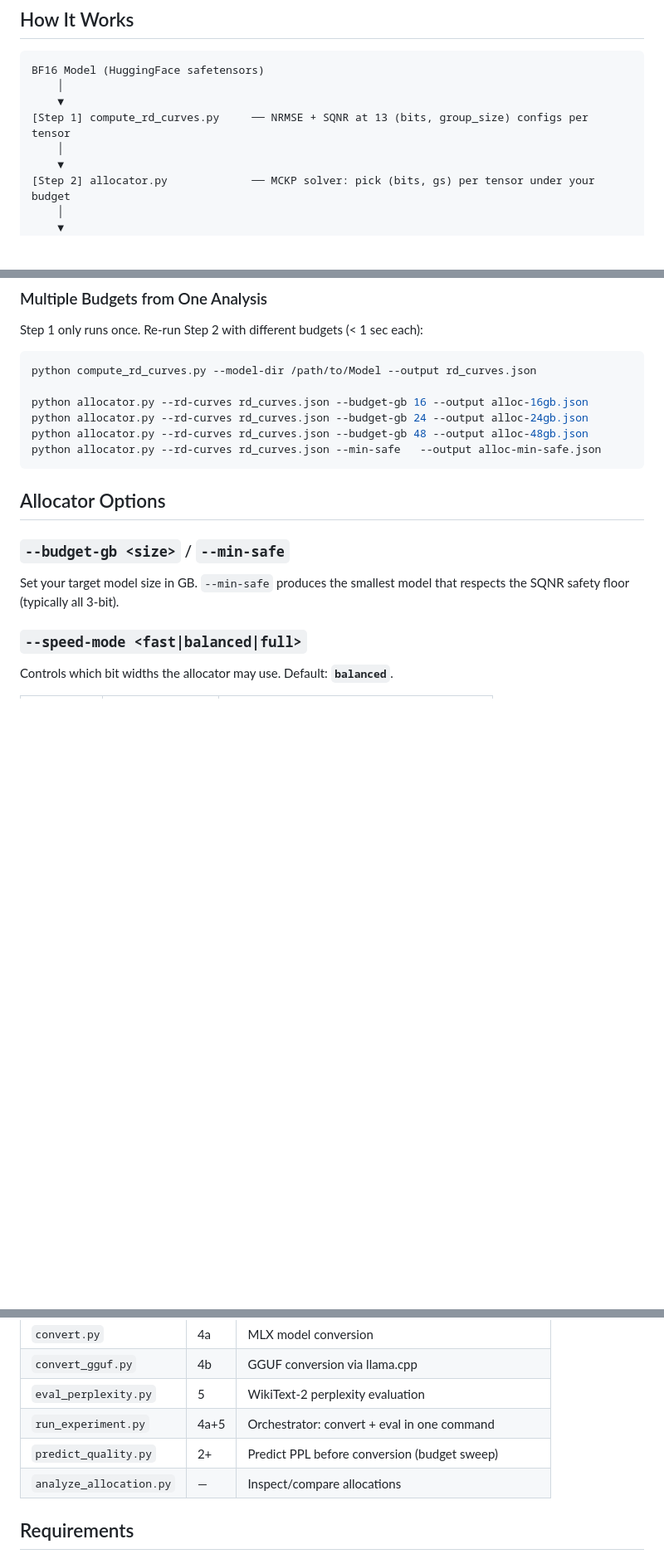
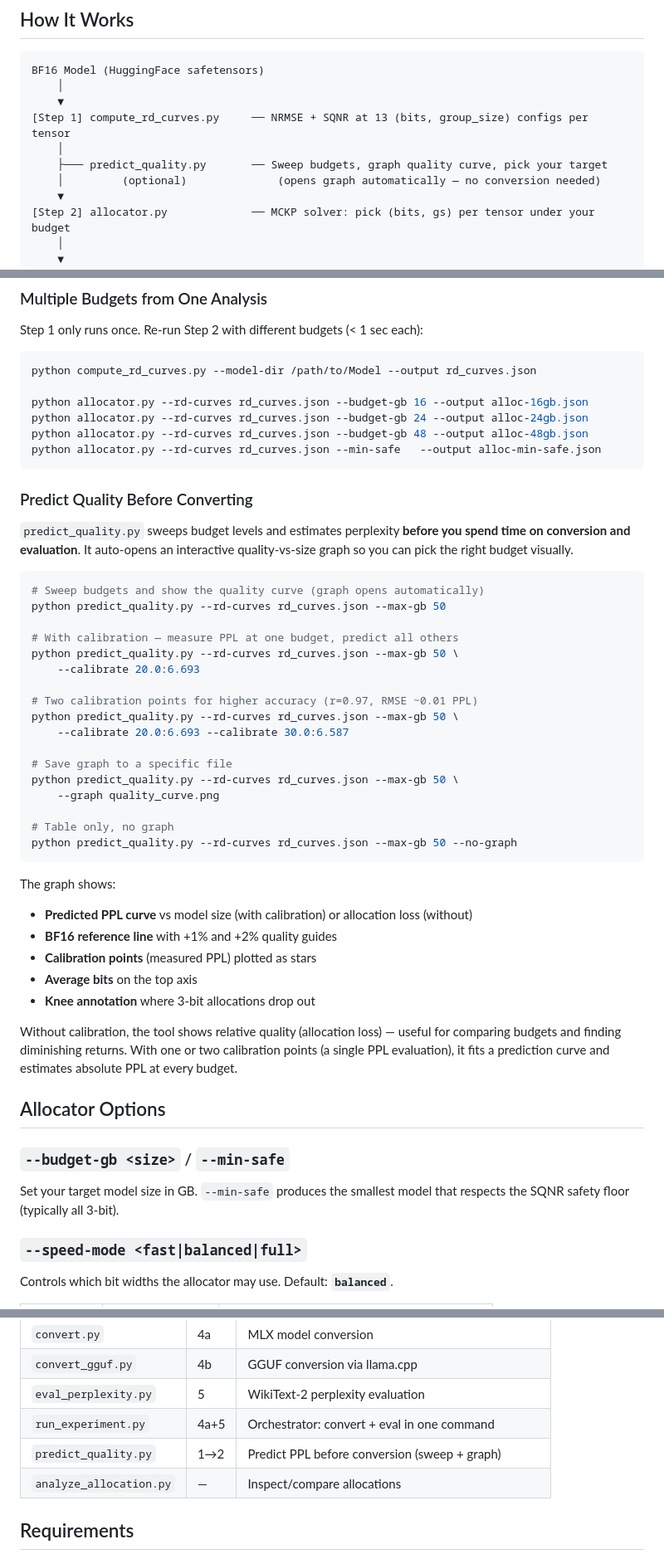
Before and after one commit to spicyneuron/MINT, a Markdown page: README.md, 3 parts joined by grey strips. Shown at 83% size. Rendered like a GitHub page; blank space fills up the shorter version.

Commit message:
Document predict_quality.py with auto-open graph
- Add "Predict Quality Before Converting" section with usage examples
- Show predict_quality.py in pipeline diagram as optional branch after Step 1
- Document --graph, --no-graph, and --calibrate flags
- Describe graph contents (PPL curve, BF16 reference, calibration points, knee)
- Add matplotlib to optional dependencies

Co-Authored-By: Claude Opus 4.6 (1M context) <noreply@anthropic.com>

````diff
--- a/README.md
+++ b/README.md
@@ -45,6 +45,8 @@ BF16 Model (HuggingFace safetensors)
     ▼
 [Step 1] compute_rd_curves.py     ── NRMSE + SQNR at 13 (bits, group_size) configs per tensor
     │
+    ├─── predict_quality.py       ── Sweep budgets, graph quality curve, pick your target
+    │         (optional)              (opens graph automatically — no conversion needed)
     ▼
 [Step 2] allocator.py             ── MCKP solver: pick (bits, gs) per tensor under your budget
     │
@@ -134,6 +136,39 @@ python allocator.py --rd-curves rd_curves.json --budget-gb 24 --output alloc-24g
 python allocator.py --rd-curves rd_curves.json --budget-gb 48 --output alloc-48gb.json
 python allocator.py --rd-curves rd_curves.json --min-safe   --output alloc-min-safe.json
 ```
+
+### Predict Quality Before Converting
+
+`predict_quality.py` sweeps budget levels and estimates perplexity **before you spend time on conversion and evaluation**. It auto-opens an interactive quality-vs-size graph so you can pick the right budget visually.
+
+```bash
+# Sweep budgets and show the quality curve (graph opens automatically)
+python predict_quality.py --rd-curves rd_curves.json --max-gb 50
+
+# With calibration — measure PPL at one budget, predict all others
+python predict_quality.py --rd-curves rd_curves.json --max-gb 50 \
+    --calibrate 20.0:6.693
+
+# Two calibration points for higher accuracy (r=0.97, RMSE ~0.01 PPL)
+python predict_quality.py --rd-curves rd_curves.json --max-gb 50 \
+    --calibrate 20.0:6.693 --calibrate 30.0:6.587
+
+# Save graph to a specific file
+python predict_quality.py --rd-curves rd_curves.json --max-gb 50 \
+    --graph quality_curve.png
+
+# Table only, no graph
+python predict_quality.py --rd-curves rd_curves.json --max-gb 50 --no-graph
+```
+
+The graph shows:
+- **Predicted PPL curve** vs model size (with calibration) or allocation loss (without)
+- **BF16 reference line** with +1% and +2% quality guides
+- **Calibration points** (measured PPL) plotted as stars
+- **Average bits** on the top axis
+- **Knee annotation** where 3-bit allocations drop out
+
+Without calibration, the tool shows relative quality (allocation loss) — useful for comparing budgets and finding diminishing returns. With one or two calibration points (a single PPL evaluation), it fits a prediction curve and estimates absolute PPL at every budget.
 
 ## Allocator Options
 
@@ -254,7 +289,7 @@ Available on [HuggingFace baa-ai](https://huggingface.co/baa-ai):
 | `convert_gguf.py` | 4b | GGUF conversion via llama.cpp |
 | `eval_perplexity.py` | 5 | WikiText-2 perplexity evaluation |
 | `run_experiment.py` | 4a+5 | Orchestrator: convert + eval in one command |
-| `predict_quality.py` | 2+ | Predict PPL before conversion (budget sweep) |
+| `predict_quality.py` | 1→2 | Predict PPL before conversion (sweep + graph) |
 | `analyze_allocation.py` | — | Inspect/compare allocations |
 
 ## Requirements
````
Also changed, not shown: other parts of README.md (+1 -0 lines).
